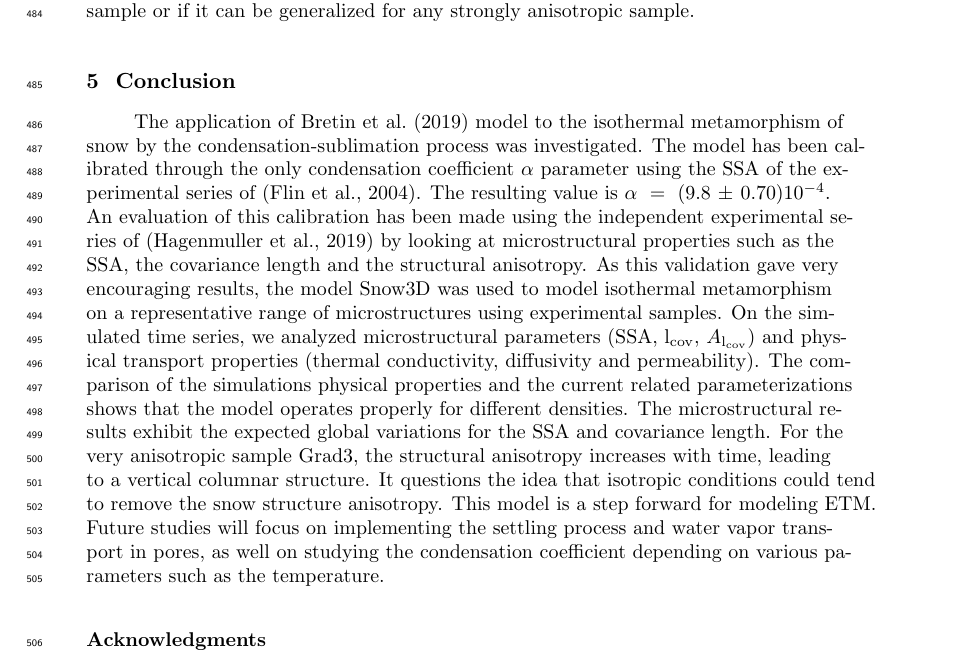
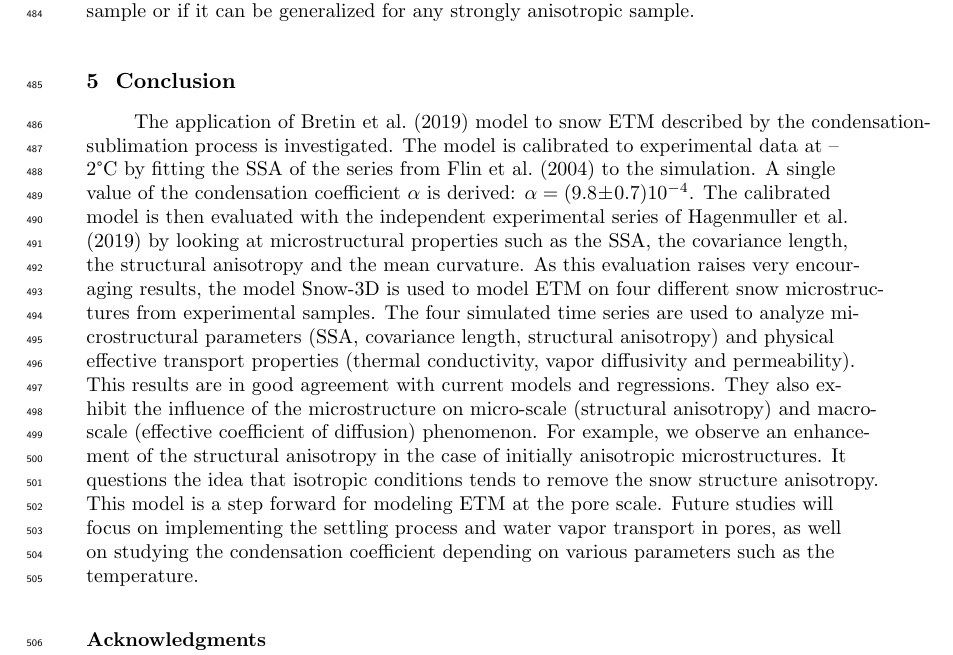
Before and after one commit to LisaBouvet/Arcticle-Snow-3D, a LaTeX document (main.tex): part of page 17 of 20, cut so that both start at the same text. Compiled offline with pdfLaTeX.

Commit message:
Nouvelle conclusion

```diff
--- a/main.tex
+++ b/main.tex
@@ -395,8 +395,9 @@ Finally, concerning the ETM prediction, the notable result is the enhancement of
 \section{Conclusion}
 \label{sec:conclusion}
 
-The application of \citeA{bretin_phase-field_2019} model to the isothermal metamorphism of snow by the condensation-sublimation process was investigated. The model has been calibrated through the only condensation coefficient $\alpha$ parameter using the SSA of the experimental series of \cite{flin_three-dimensional_2004}. The resulting value is $\alpha = ( 9.8 \pm 0.70) 10^{-4}$. An evaluation of this calibration has been made using the independent experimental series of \cite{hagenmuller_motion_2019} by looking at microstructural properties such as the SSA, the covariance length and the structural anisotropy. As this validation gave very encouraging results, the model Snow3D was used to model isothermal metamorphism on a representative range of microstructures using experimental samples. On the simulated time series, we analyzed microstructural parameters (SSA, $\mathrm{l_{cov}}$, $A_{\mathrm{l_{cov}}}$) and physical transport properties (thermal conductivity, diffusivity and permeability). The comparison of the simulations physical properties and the current related parameterizations shows that the model operates properly for different densities. The microstructural results exhibit the expected global variations for the SSA and covariance length. For the very anisotropic sample Grad3, the structural anisotropy increases with time, leading to a vertical columnar structure. It questions the idea that isotropic conditions could tend to remove the snow structure anisotropy. This model is a step forward for modeling ETM. Future studies will focus on implementing the settling process and water vapor transport in pores, as well on studying the condensation coefficient depending on various parameters such as the temperature.
+% The application of \citeA{bretin_phase-field_2019} model to the isothermal metamorphism of snow by the condensation-sublimation process was investigated. The model has been calibrated through the only condensation coefficient $\alpha$ parameter using the SSA of the experimental series of \cite{flin_three-dimensional_2004}. The resulting value is $\alpha = ( 9.8 \pm 0.70) 10^{-4}$. An evaluation of this calibration has been made using the independent experimental series of \cite{hagenmuller_motion_2019} by looking at microstructural properties such as the SSA, the covariance length and the structural anisotropy. As this validation gave very encouraging results, the model Snow3D was used to model isothermal metamorphism on a representative range of microstructures using experimental samples. On the simulated time series, we analyzed microstructural parameters (SSA, $\mathrm{l_{cov}}$, $A_{\mathrm{l_{cov}}}$) and physical transport properties (thermal conductivity, diffusivity and permeability). The comparison of the simulations physical properties and the current related parameterizations shows that the model operates properly for different densities. The microstructural results exhibit the expected global variations for the SSA and covariance length. For the very anisotropic sample Grad3, the structural anisotropy increases with time, leading to a vertical columnar structure. It questions the idea that isotropic conditions could tend to remove the snow structure anisotropy. This model is a step forward for modeling ETM. Future studies will focus on implementing the settling process and water vapor transport in pores, as well on studying the condensation coefficient depending on various parameters such as the temperature.
 
+The application of \citeA{bretin_phase-field_2019} model to snow ETM described by the condensation-sublimation process is investigated. The model is calibrated to experimental data at – 2°C by fitting the SSA of the series from \citeA{flin_three-dimensional_2004} to the simulation. A single value of the condensation coefficient $\alpha$ is derived: $\alpha = ( 9.8 \pm 0.7) 10^{-4}$. The calibrated model is then evaluated with the independent experimental series of \citeA{hagenmuller_motion_2019} by looking at microstructural properties such as the SSA, the covariance length, the structural anisotropy and the mean curvature. As this evaluation raises very encouraging results, the model Snow-3D is used to model ETM on four different snow microstructures from experimental samples. The four simulated time series are used to analyze microstructural parameters (SSA, covariance length, structural anisotropy) and physical effective transport properties (thermal conductivity, vapor diffusivity and permeability). This results are in good agreement with current models and regressions. They also exhibit the influence of the microstructure on micro-scale (structural anisotropy) and macro-scale (effective coefficient of diffusion) phenomenon. For example, we observe an enhancement of the structural anisotropy in the case of initially anisotropic microstructures. It questions the idea that isotropic conditions tends to remove the snow structure anisotropy. This model is a step forward for modeling ETM at the pore scale. Future studies will focus on implementing the settling process and water vapor transport in pores, as well on studying the condensation coefficient depending on various parameters such as the temperature.
 
 \acknowledgments
 The 3SR lab is part of the Labex Tec 21 (investissements d'Avenir, Grand Agreement ANR-11-LABX-0030). CNRM/CEN is part of Labex OSUG@2020 (Investissements d'Avenir, Grand ANR-10-LABX-0056).
```
Also changed, not shown: main.tex (6 more changed lines).
